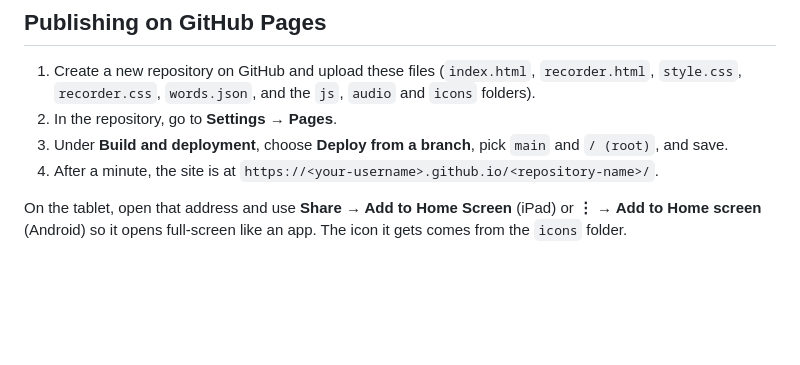
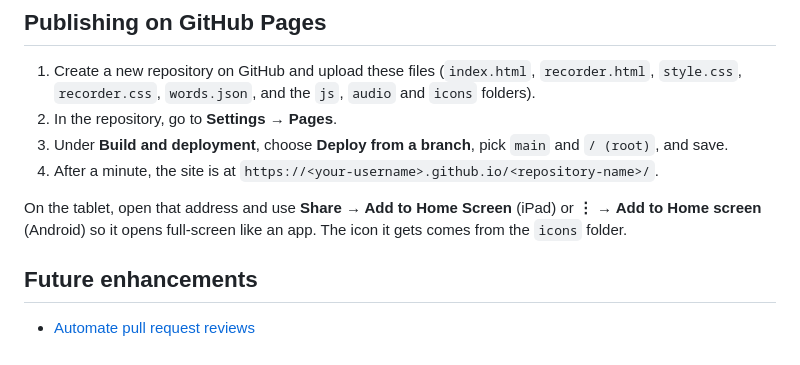
Before and after one commit to MarkThibault/sight-words, a Markdown page: README.md, the part around the change. Rendered like a GitHub page; blank space fills up the shorter version.

```diff
--- a/README.md
+++ b/README.md
@@ -128,3 +128,7 @@ To bump by hand, run `bash .github/scripts/bump-version.sh patch` (or `minor` /
 4. After a minute, the site is at `https://<your-username>.github.io/<repository-name>/`.
 
 On the tablet, open that address and use **Share → Add to Home Screen** (iPad) or **⋮ → Add to Home screen** (Android) so it opens full-screen like an app. The icon it gets comes from the `icons` folder.
+
+## Future enhancements
+
+- [Automate pull request reviews](docs/review-automation.md)
```
Also changed, not shown: docs/review-automation.md (added, +66 -0 lines).
